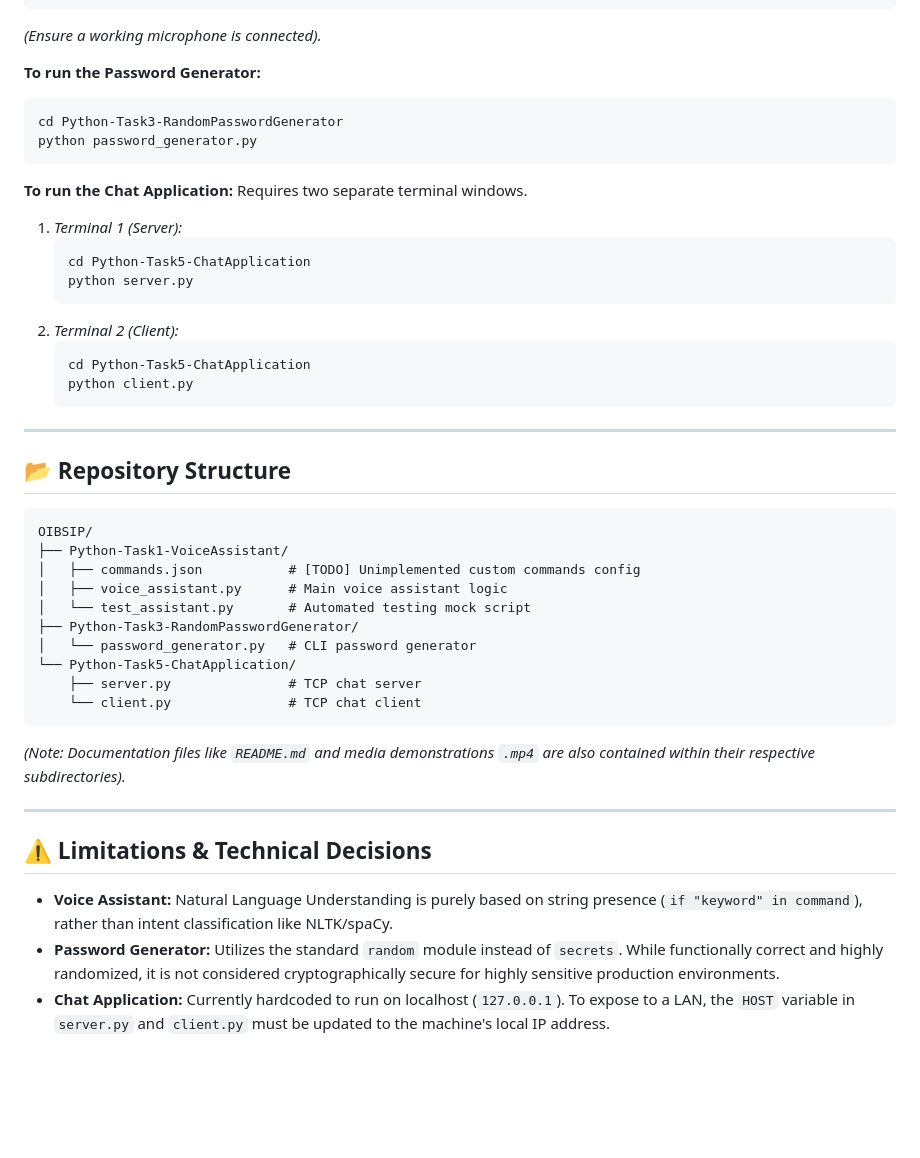
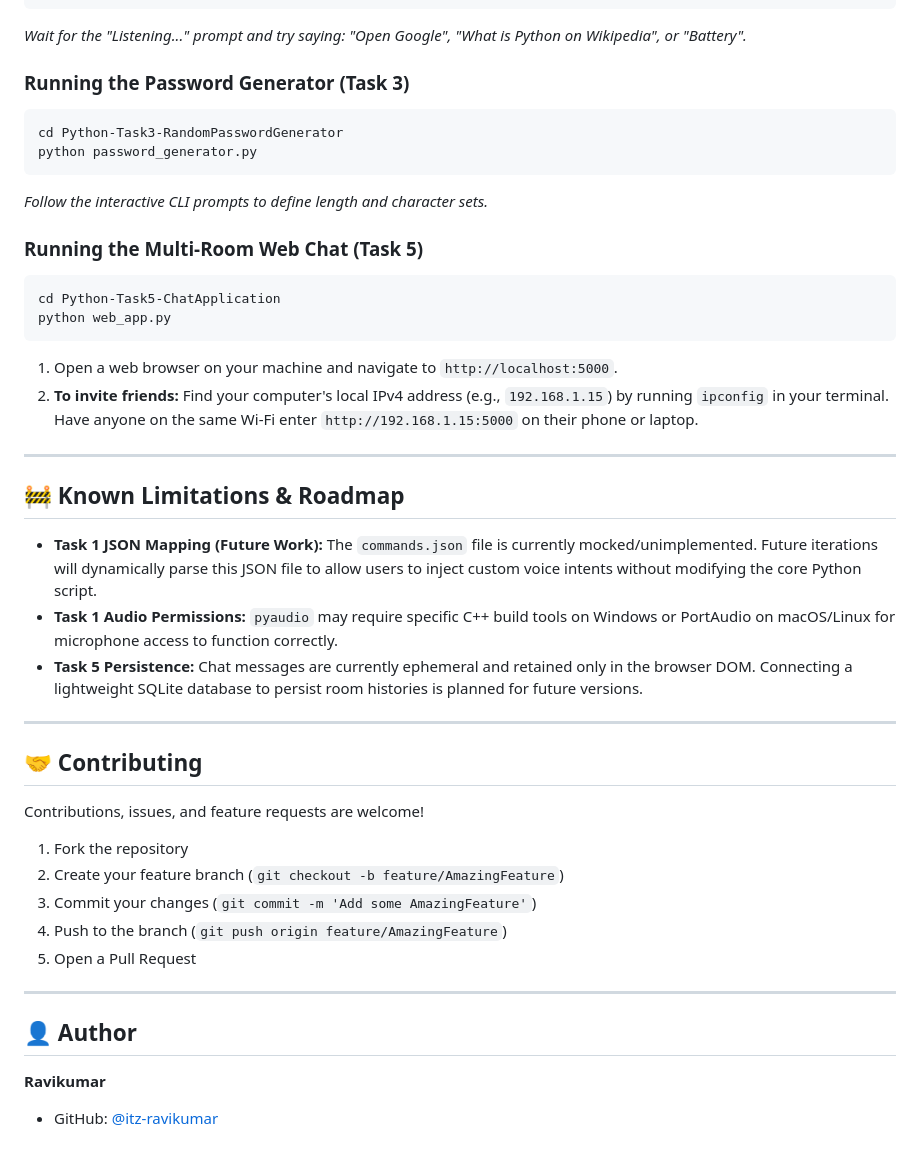
Before and after one commit to itz-ravikumar/OIBSIP, a Markdown page: README.md, the part around one of its changes. Rendered like a GitHub page; blank space fills up the shorter version.

````diff
--- a/README.md
+++ b/README.md
@@ -56,47 +132,42 @@ pip install SpeechRecognition pyttsx3 psutil pyautogui keyboard wikipedia AppOpe
 python voice_assistant.py
 ```
-*(Ensure a working microphone is connected).*
+*Wait for the "Listening..." prompt and try saying: "Open Google", "What is Python on Wikipedia", or "Battery".*
 
-**To run the Password Generator:**
+### Running the Password Generator (Task 3)
 ```bash
 cd Python-Task3-RandomPasswordGenerator
 python password_generator.py
 ```
+*Follow the interactive CLI prompts to define length and character sets.*
 
-**To run the Chat Application:**
-Requires two separate terminal windows.
-1. *Terminal 1 (Server):*
-   ```bash
-   cd Python-Task5-ChatApplication
-   python server.py
-   ```
-2. *Terminal 2 (Client):*
-   ```bash
-   cd Python-Task5-ChatApplication
-   python client.py
-   ```
+### Running the Multi-Room Web Chat (Task 5)
+```bash
+cd Python-Task5-ChatApplication
+python web_app.py
+```
+1. Open a web browser on your machine and navigate to `http://localhost:5000`.
+2. **To invite friends:** Find your computer's local IPv4 address (e.g., `192.168.1.15`) by running `ipconfig` in your terminal. Have anyone on the same Wi-Fi enter `http://192.168.1.15:5000` on their phone or laptop.
 
 ---
 
-## 📂 Repository Structure
+## 🚧 Known Limitations & Roadmap
 
-```text
-OIBSIP/
-├── Python-Task1-VoiceAssistant/
-│   ├── commands.json           # [TODO] Unimplemented custom commands config
-│   ├── voice_assistant.py      # Main voice assistant logic
-│   └── test_assistant.py       # Automated testing mock script
-├── Python-Task3-RandomPasswordGenerator/
-│   └── password_generator.py   # CLI password generator
-└── Python-Task5-ChatApplication/
-    ├── server.py               # TCP chat server
-    └── client.py               # TCP chat client
-```
-*(Note: Documentation files like `README.md` and media demonstrations `.mp4` are also contained within their respective subdirectories).*
+- **Task 1 JSON Mapping (Future Work):** The `commands.json` file is currently mocked/unimplemented. Future iterations will dynamically parse this JSON file to allow users to inject custom voice intents without modifying the core Python script.
+- **Task 1 Audio Permissions:** `pyaudio` may require specific C++ build tools on Windows or PortAudio on macOS/Linux for microphone access to function correctly.
+- **Task 5 Persistence:** Chat messages are currently ephemeral and retained only in the browser DOM. Connecting a lightweight SQLite database to persist room histories is planned for future versions.
 
 ---
 
-## ⚠️ Limitations & Technical Decisions
-- **Voice Assistant:** Natural Language Understanding is purely based on string presence (`if "keyword" in command`), rather than intent classification like NLTK/spaCy.
-- **Password Generator:** Utilizes the standard `random` module instead of `secrets`. While functionally correct and highly randomized, it is not considered cryptographically secure for highly sensitive production environments.
-- **Chat Application:** Currently hardcoded to run on localhost (`127.0.0.1`). To expose to a LAN, the `HOST` variable in `server.py` and `client.py` must be updated to the machine's local IP address.
+## 🤝 Contributing
+Contributions, issues, and feature requests are welcome!
+1. Fork the repository
+2. Create your feature branch (`git checkout -b feature/AmazingFeature`)
+3. Commit your changes (`git commit -m 'Add some AmazingFeature'`)
+4. Push to the branch (`git push origin feature/AmazingFeature`)
+5. Open a Pull Request
+
+---
+
+## 👤 Author
+**Ravikumar**
+- GitHub: [@itz-ravikumar](https://github.com/itz-ravikumar)
````
Also changed, not shown: other parts of README.md (+111 -35 lines).
